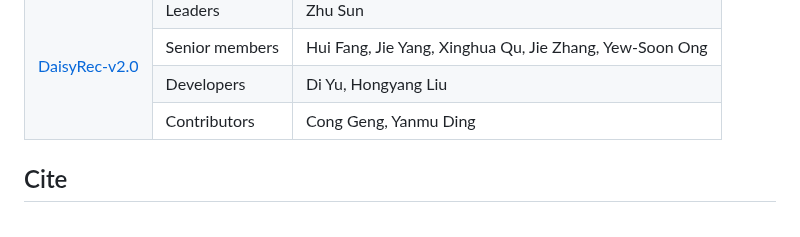
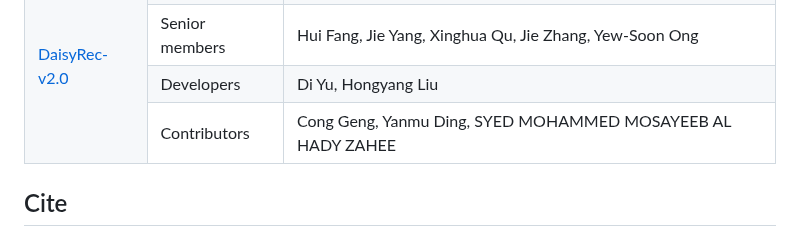
Before and after one commit to recsys-benchmark/DaisyRec-v2.0, a Markdown page: README.md, the part around the change. Rendered like a GitHub page.

```diff
--- a/README.md
+++ b/README.md
@@ -128,7 +128,7 @@ All data are available in links below:
 	</tr>
 	<tr>
 	    <td>Contributors</td>
-	    <td>Cong Geng, Yanmu Ding</td>
+	    <td>Cong Geng, Yanmu Ding, SYED MOHAMMED MOSAYEEB AL HADY ZAHEE</td>
 	</tr>
 </table>
 
```
